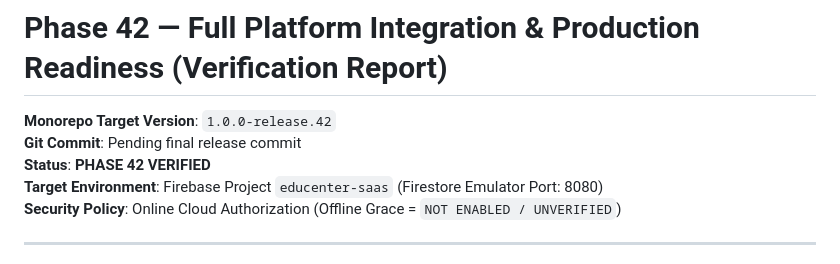
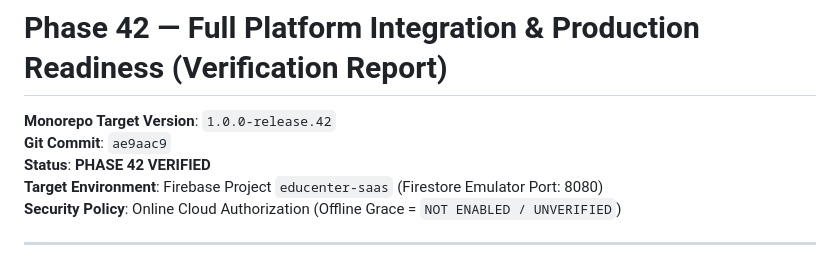
Before and after one commit to ahpalll/remas, a Markdown page: docs/PHASE_42_FULL_PLATFORM_INTEGRATION.md, the part around the change. Drawn GitHub-style.

Commit message:
docs(phase-42): update git commit hash in verification report

```diff
--- a/docs/PHASE_42_FULL_PLATFORM_INTEGRATION.md
+++ b/docs/PHASE_42_FULL_PLATFORM_INTEGRATION.md
@@ -1,7 +1,7 @@
 # Phase 42 — Full Platform Integration & Production Readiness (Verification Report)
 
 **Monorepo Target Version**: `1.0.0-release.42`
-**Git Commit**: Pending final release commit
+**Git Commit**: `ae9aac9`
 **Status**: **PHASE 42 VERIFIED**
 **Target Environment**: Firebase Project `educenter-saas` (Firestore Emulator Port: 8080)
 **Security Policy**: Online Cloud Authorization (Offline Grace = `NOT ENABLED / UNVERIFIED`)
```
